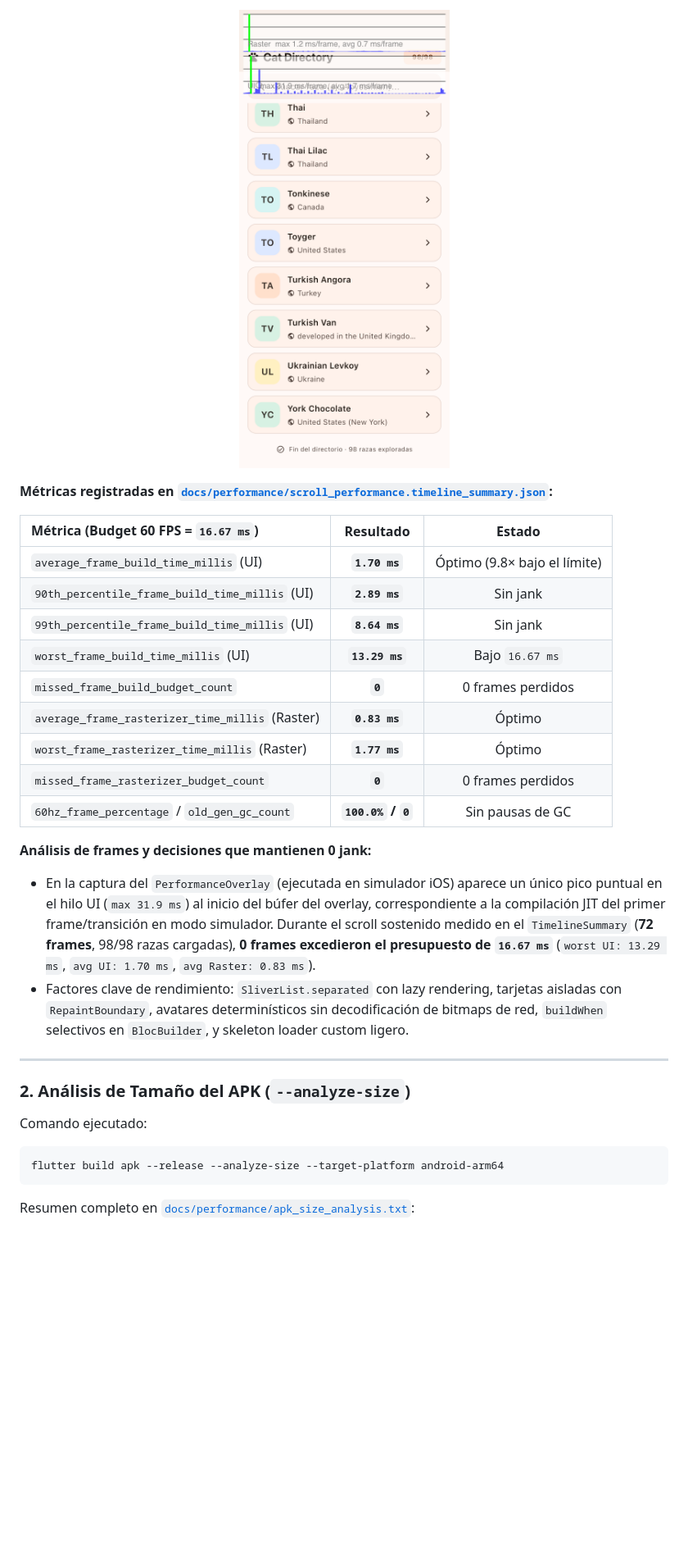
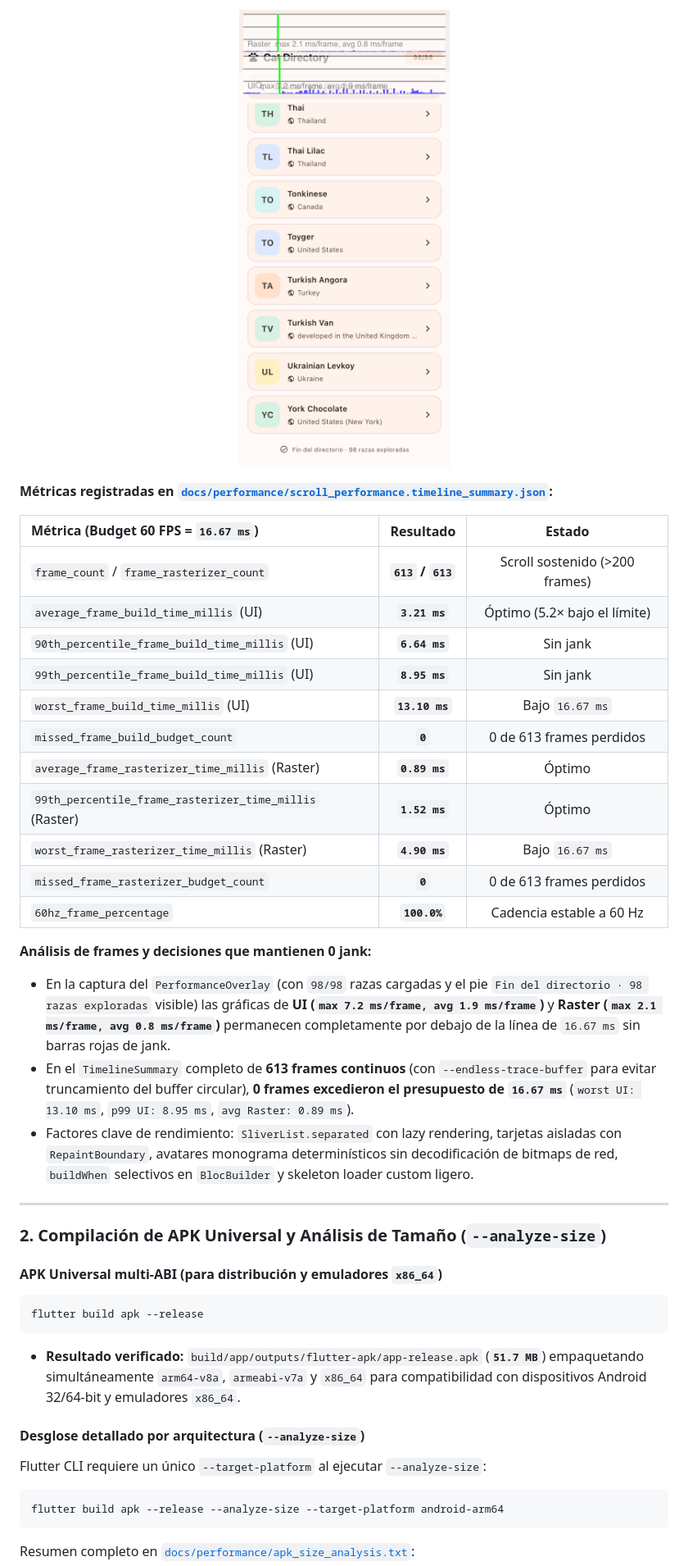
Before and after one commit to DanielRojas-hub/cat-directory-app, a Markdown page: README.md, the part around one of its changes. Shown at 82% size. Rendered like a GitHub page; pictures changed too: docs/performance/performance_overlay_scroll.png; blank space fills up the shorter version.

````diff
--- a/README.md
+++ b/README.md
@@ -144,25 +156,35 @@ flutter drive \
 
 | Métrica (Budget 60 FPS = `16.67 ms`) | Resultado | Estado |
 | :--- | :---: | :---: |
-| `average_frame_build_time_millis` (UI) | **`1.70 ms`** | Óptimo (9.8× bajo el límite) |
-| `90th_percentile_frame_build_time_millis` (UI) | **`2.89 ms`** | Sin jank |
-| `99th_percentile_frame_build_time_millis` (UI) | **`8.64 ms`** | Sin jank |
-| `worst_frame_build_time_millis` (UI) | **`13.29 ms`** | Bajo `16.67 ms` |
-| `missed_frame_build_budget_count` | **`0`** | 0 frames perdidos |
-| `average_frame_rasterizer_time_millis` (Raster) | **`0.83 ms`** | Óptimo |
-| `worst_frame_rasterizer_time_millis` (Raster) | **`1.77 ms`** | Óptimo |
-| `missed_frame_rasterizer_budget_count` | **`0`** | 0 frames perdidos |
-| `60hz_frame_percentage` / `old_gen_gc_count` | **`100.0%` / `0`** | Sin pausas de GC |
+| `frame_count` / `frame_rasterizer_count` | **`613` / `613`** | Scroll sostenido (>200 frames) |
+| `average_frame_build_time_millis` (UI) | **`3.21 ms`** | Óptimo (5.2× bajo el límite) |
+| `90th_percentile_frame_build_time_millis` (UI) | **`6.64 ms`** | Sin jank |
+| `99th_percentile_frame_build_time_millis` (UI) | **`8.95 ms`** | Sin jank |
+| `worst_frame_build_time_millis` (UI) | **`13.10 ms`** | Bajo `16.67 ms` |
+| `missed_frame_build_budget_count` | **`0`** | 0 de 613 frames perdidos |
+| `average_frame_rasterizer_time_millis` (Raster) | **`0.89 ms`** | Óptimo |
+| `99th_percentile_frame_rasterizer_time_millis` (Raster) | **`1.52 ms`** | Óptimo |
+| `worst_frame_rasterizer_time_millis` (Raster) | **`4.90 ms`** | Bajo `16.67 ms` |
+| `missed_frame_rasterizer_budget_count` | **`0`** | 0 de 613 frames perdidos |
+| `60hz_frame_percentage` | **`100.0%`** | Cadencia estable a 60 Hz |
 
 **Análisis de frames y decisiones que mantienen 0 jank:**
-- En la captura del `PerformanceOverlay` (ejecutada en simulador iOS) aparece un único pico puntual en el hilo UI (`max 31.9 ms`) al inicio del búfer del overlay, correspondiente a la compilación JIT del primer frame/transición en modo simulador. Durante el scroll sostenido medido en el `TimelineSummary` (**72 frames**, 98/98 razas cargadas), **0 frames excedieron el presupuesto de `16.67 ms`** (`worst UI: 13.29 ms`, `avg UI: 1.70 ms`, `avg Raster: 0.83 ms`).
-- Factores clave de rendimiento: `SliverList.separated` con lazy rendering, tarjetas aisladas con `RepaintBoundary`, avatares determinísticos sin decodificación de bitmaps de red, `buildWhen` selectivos en `BlocBuilder`, y skeleton loader custom ligero.
+- En la captura del `PerformanceOverlay` (con `98/98` razas cargadas y el pie `Fin del directorio · 98 razas exploradas` visible) las gráficas de **UI (`max 7.2 ms/frame, avg 1.9 ms/frame`)** y **Raster (`max 2.1 ms/frame, avg 0.8 ms/frame`)** permanecen completamente por debajo de la línea de `16.67 ms` sin barras rojas de jank.
+- En el `TimelineSummary` completo de **613 frames continuos** (con `--endless-trace-buffer` para evitar truncamiento del buffer circular), **0 frames excedieron el presupuesto de `16.67 ms`** (`worst UI: 13.10 ms`, `p99 UI: 8.95 ms`, `avg Raster: 0.89 ms`).
+- Factores clave de rendimiento: `SliverList.separated` con lazy rendering, tarjetas aisladas con `RepaintBoundary`, avatares monograma determinísticos sin decodificación de bitmaps de red, `buildWhen` selectivos en `BlocBuilder` y skeleton loader custom ligero.
 
 ---
 
-### 2. Análisis de Tamaño del APK (`--analyze-size`)
+### 2. Compilación de APK Universal y Análisis de Tamaño (`--analyze-size`)
 
-Comando ejecutado:
+#### APK Universal multi-ABI (para distribución y emuladores `x86_64`)
+```bash
+flutter build apk --release
+```
+- **Resultado verificado:** `build/app/outputs/flutter-apk/app-release.apk` (**`51.7 MB`**) empaquetando simultáneamente `arm64-v8a`, `armeabi-v7a` y `x86_64` para compatibilidad con dispositivos Android 32/64-bit y emuladores `x86_64`.
+
+#### Desglose detallado por arquitectura (`--analyze-size`)
+Flutter CLI requiere un único `--target-platform` al ejecutar `--analyze-size`:
 ```bash
 flutter build apk --release --analyze-size --target-platform android-arm64
 ```
````
Also changed, not shown: other parts of README.md (+38 -26 lines), 6 other files.
